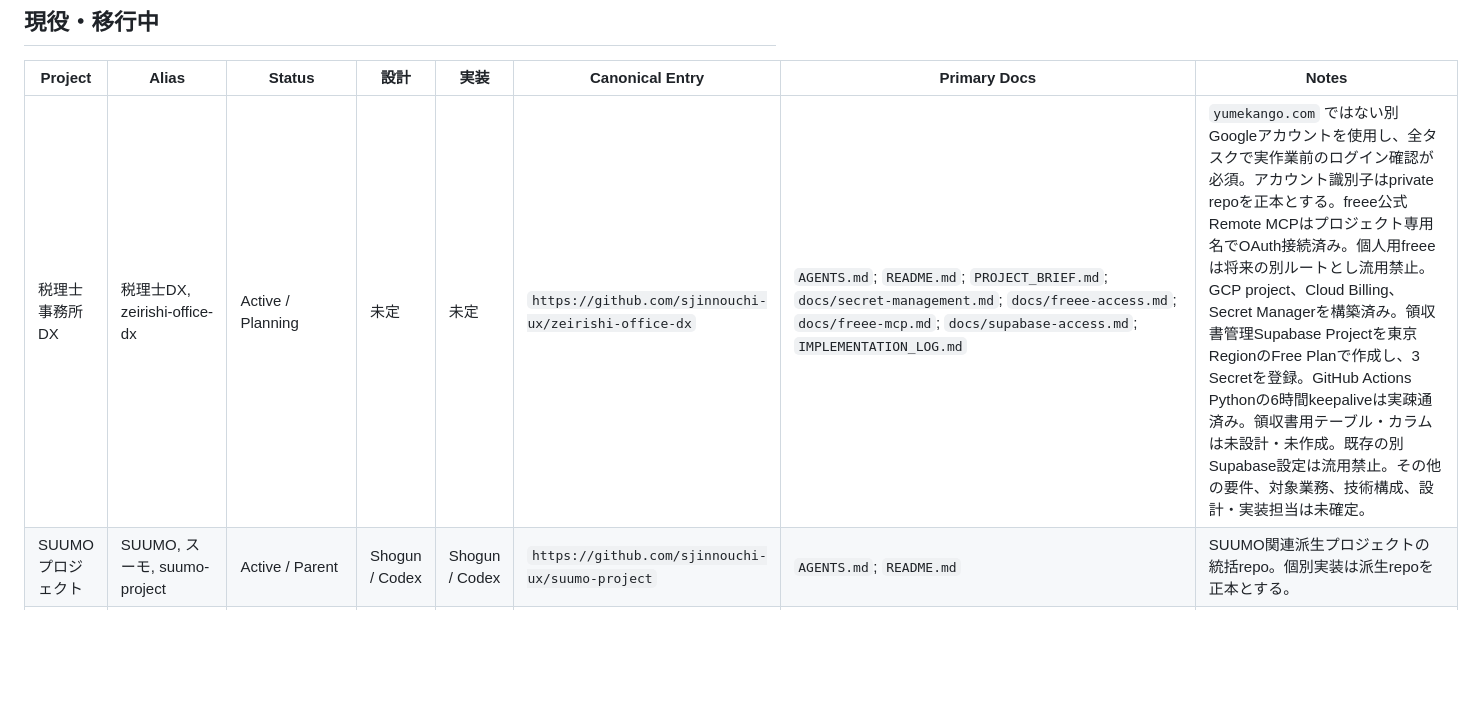
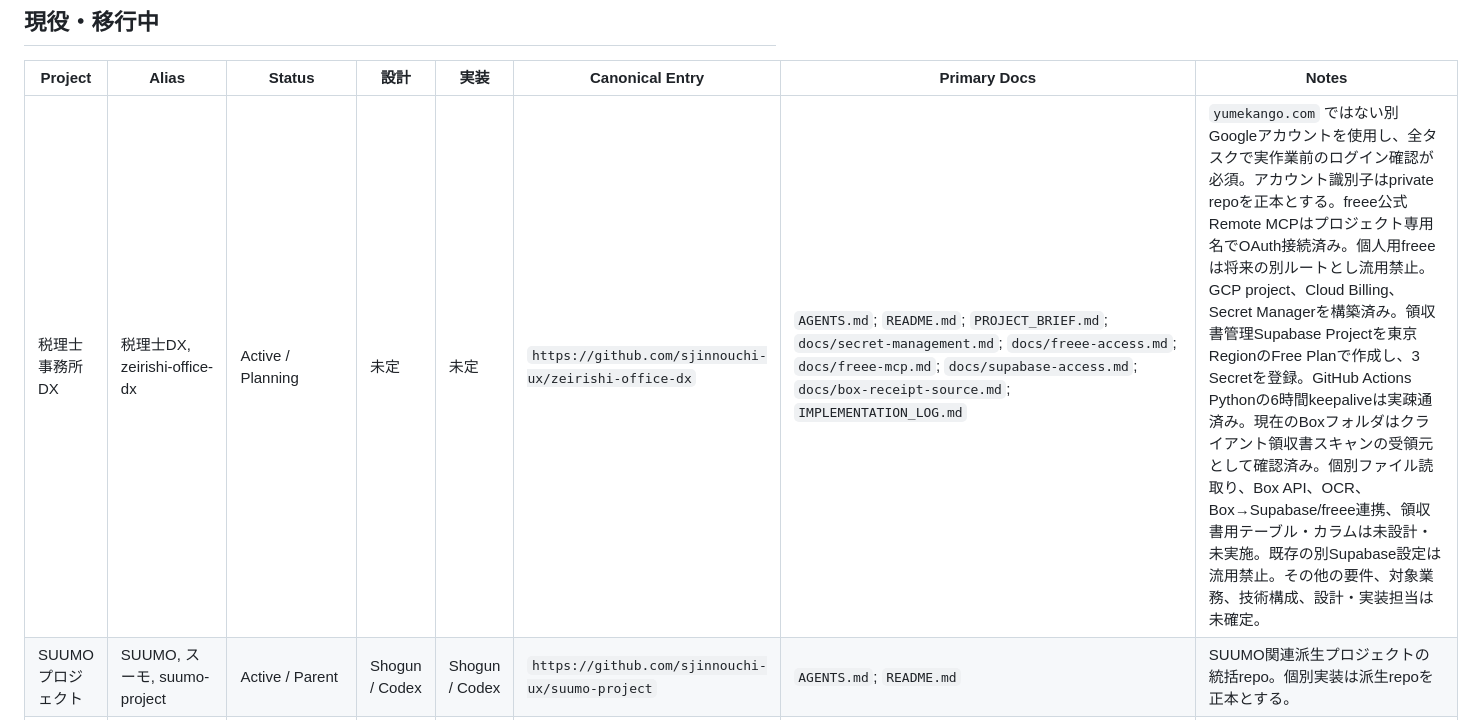
Before and after one commit to sjinnouchi-ux/workspace, a Markdown page: PROJECTS.md, the part around the change. GitHub-like rendering; blank space fills up the shorter version.

Commit message:
Update Box receipt source status (#50)
Route future Box receipt work through the dedicated project document and preserve the current unimplemented boundaries.

```diff
--- a/PROJECTS.md
+++ b/PROJECTS.md
@@ -14,7 +14,7 @@ https://raw.githubusercontent.com/sjinnouchi-ux/workspace/main/codex/CODEX_DESKT
 
 | Project | Alias | Status | 設計 | 実装 | Canonical Entry | Primary Docs | Notes |
 |---|---|---|---|---|---|---|---|
-| 税理士事務所DX | 税理士DX, zeirishi-office-dx | Active / Planning | 未定 | 未定 | `https://github.com/sjinnouchi-ux/zeirishi-office-dx` | `AGENTS.md`; `README.md`; `PROJECT_BRIEF.md`; `docs/secret-management.md`; `docs/freee-access.md`; `docs/freee-mcp.md`; `docs/supabase-access.md`; `IMPLEMENTATION_LOG.md` | `yumekango.com` ではない別Googleアカウントを使用し、全タスクで実作業前のログイン確認が必須。アカウント識別子はprivate repoを正本とする。freee公式Remote MCPはプロジェクト専用名でOAuth接続済み。個人用freeeは将来の別ルートとし流用禁止。GCP project、Cloud Billing、Secret Managerを構築済み。領収書管理Supabase Projectを東京RegionのFree Planで作成し、3 Secretを登録。GitHub Actions Pythonの6時間keepaliveは実疎通済み。領収書用テーブル・カラムは未設計・未作成。既存の別Supabase設定は流用禁止。その他の要件、対象業務、技術構成、設計・実装担当は未確定。 |
+| 税理士事務所DX | 税理士DX, zeirishi-office-dx | Active / Planning | 未定 | 未定 | `https://github.com/sjinnouchi-ux/zeirishi-office-dx` | `AGENTS.md`; `README.md`; `PROJECT_BRIEF.md`; `docs/secret-management.md`; `docs/freee-access.md`; `docs/freee-mcp.md`; `docs/supabase-access.md`; `docs/box-receipt-source.md`; `IMPLEMENTATION_LOG.md` | `yumekango.com` ではない別Googleアカウントを使用し、全タスクで実作業前のログイン確認が必須。アカウント識別子はprivate repoを正本とする。freee公式Remote MCPはプロジェクト専用名でOAuth接続済み。個人用freeeは将来の別ルートとし流用禁止。GCP project、Cloud Billing、Secret Managerを構築済み。領収書管理Supabase Projectを東京RegionのFree Planで作成し、3 Secretを登録。GitHub Actions Pythonの6時間keepaliveは実疎通済み。現在のBoxフォルダはクライアント領収書スキャンの受領元として確認済み。個別ファイル読取り、Box API、OCR、Box→Supabase/freee連携、領収書用テーブル・カラムは未設計・未実施。既存の別Supabase設定は流用禁止。その他の要件、対象業務、技術構成、設計・実装担当は未確定。 |
 | SUUMOプロジェクト | SUUMO, スーモ, suumo-project | Active / Parent | Shogun / Codex | Shogun / Codex | `https://github.com/sjinnouchi-ux/suumo-project` | `AGENTS.md`; `README.md` | SUUMO関連派生プロジェクトの統括repo。個別実装は派生repoを正本とする。 |\n| SUUMO 分析テスト開発 | SUUMO分析, スーモ分析, suumo-analysis-test, 分析テスト開発 | Active / Requirements | Shogun / Codex | Shogun / Codex | `https://github.com/sjinnouchi-ux/suumo-analysis-test` | `AGENTS.md`; `README.md`; `PROJECT_BRIEF.md`; `IMPLEMENTATION_LOG.md`; `docs/secret-management.md` | 博多駅登録58店舗のローカルPython収集 + Turso。Web UIは別フェーズ。Shogunは専用branchを使用する。 |\n| 家計簿LIFF FastAPI化 | 家計簿, kakeibo, kakeibo-liff, yumekango-worker | Active / Pilot | FABLE 5 / Claude | Codex | `https://github.com/sjinnouchi-ux/kakeibo-liff` | `AGENTS.md`; `README.md`; `HANDOFF.md`; `DESIGN.md`; `IMPLEMENTATION_LOG.md`; `docs/secret-management.md` | Phase 3 Stage Aはmainへ反映済み。Cloud Run runtimeはSecret Manager参照、Cloudflare deployは `kakeibo.deploy` roleから子process限定で取得する。共有Cloudflare tokenの用途別rotationは未完了。 |
 | Kアラート本番開発 | Kアラート, K-alert, kalert, k-alert-production | Active | Claude | Codex | `https://github.com/sjinnouchi-ux/k-alert-production` | `AGENTS.md`; `PROJECT_BRIEF.md`; `DESIGN_LOG.md`; `IMPLEMENTATION_LOG.md`; `docs/reports/2026-06-30-k-alert-production-current-status.md` | 本番運用あり。runtime secretとCloudflare deploy consumerは `ready`。専用Account API token、manifest、限定IAM、read/write/delete疎通を確認済み。共通tokenやWrangler OAuthへフォールバックしない。 |
 | 台湾プロジェクト | 台湾, taiwan, taiwan-outreach, インバウンド | Active | Claude | Codex | `https://github.com/sjinnouchi-ux/taiwan-outreach` | `AGENTS.md`; `PROJECT_BRIEF.md`; `DESIGN_LOG.md`; `IMPLEMENTATION_LOG.md`; `docs/work-log.md` | 看護守台湾向けLP/SNS/YouTube/GA4/Search Console。 |
```
